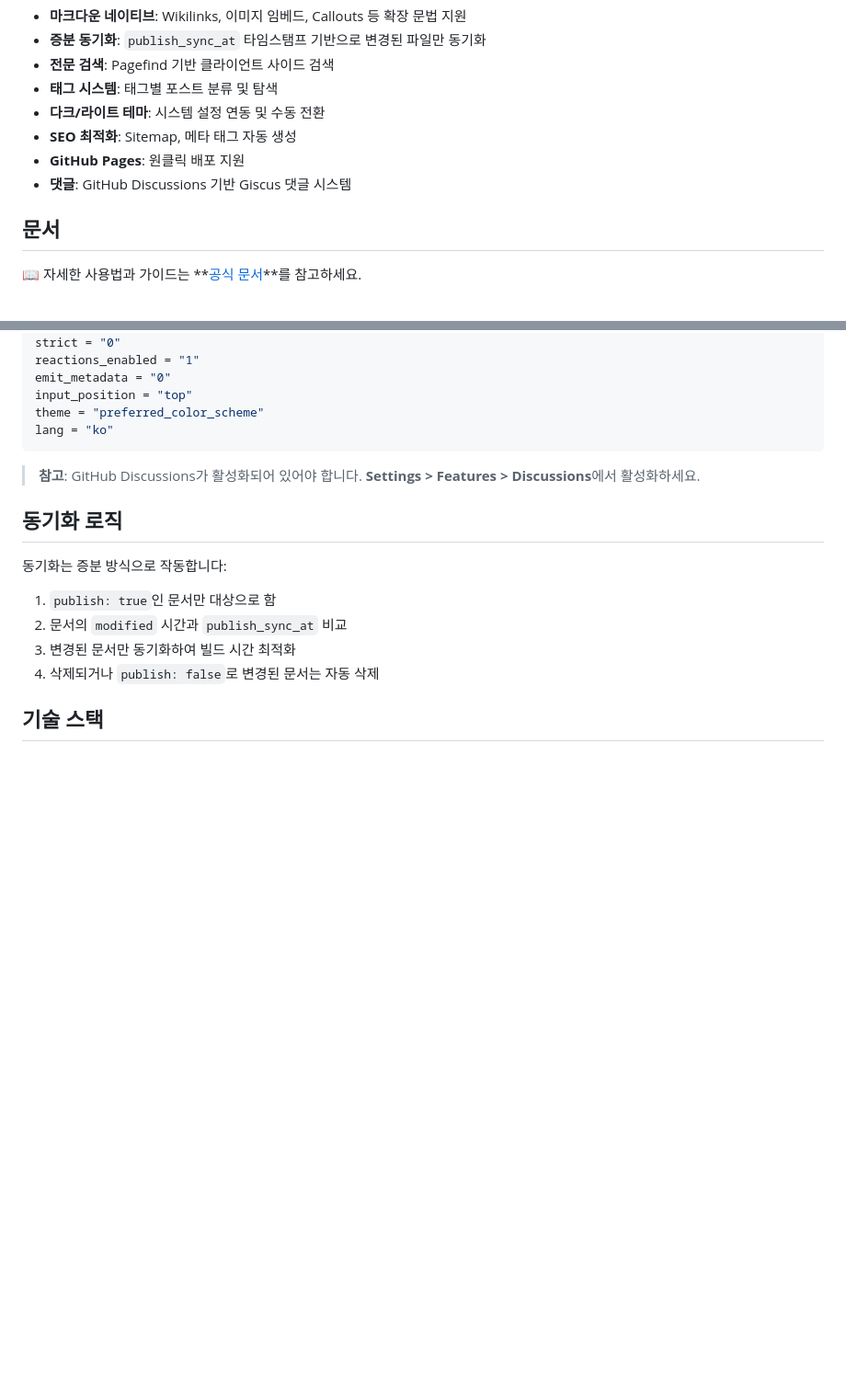
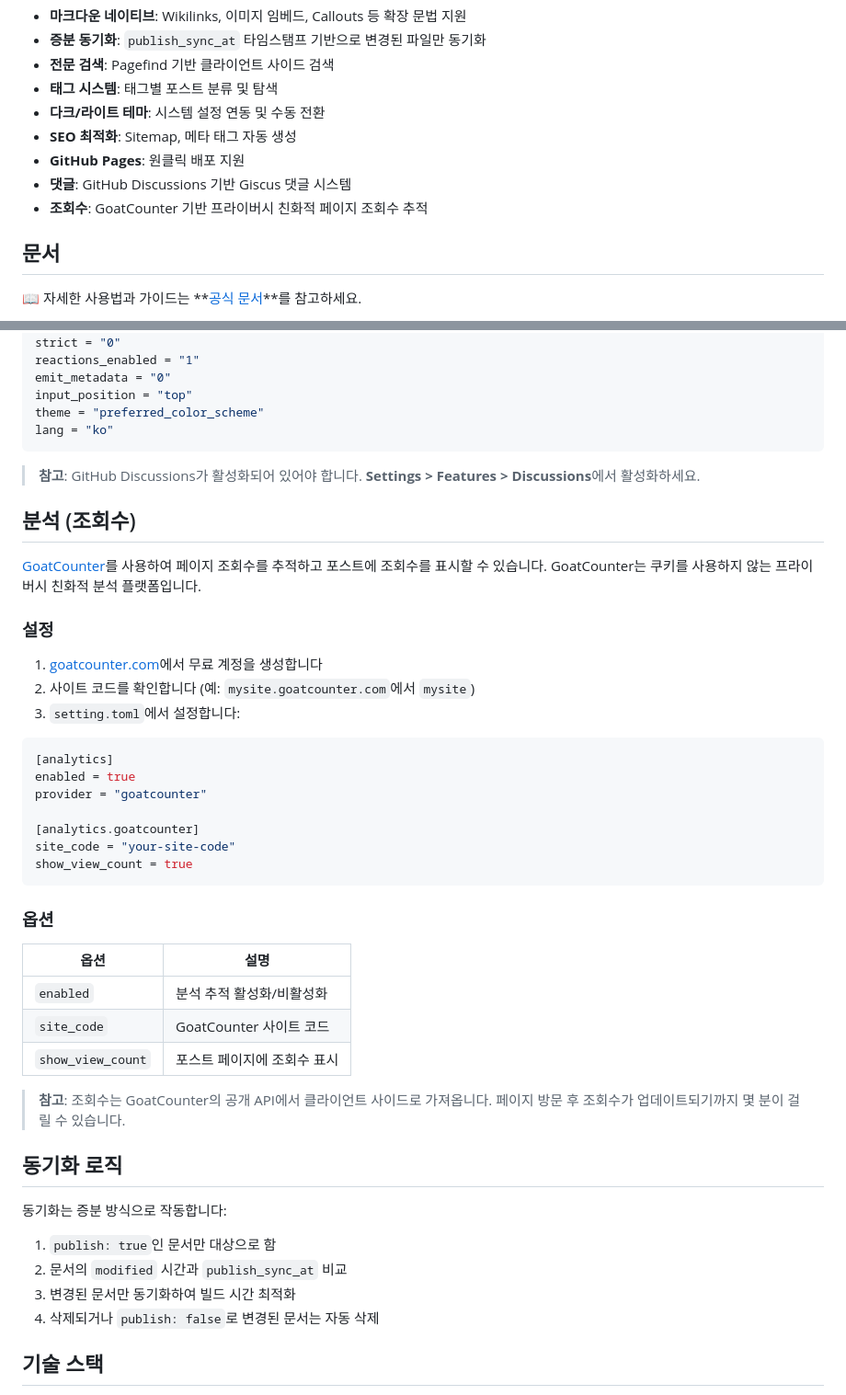
Before and after one commit to 7loro/7loro.github.io, a Markdown page: README.ko.md, 2 parts joined by grey strips. Shown at 92% size. Rendered like a GitHub page; blank space fills up the shorter version.

Commit message:
docs: add GoatCounter analytics configuration guide

````diff
--- a/README.ko.md
+++ b/README.ko.md
@@ -35,6 +35,7 @@
 - **SEO 최적화**: Sitemap, 메타 태그 자동 생성
 - **GitHub Pages**: 원클릭 배포 지원
 - **댓글**: GitHub Discussions 기반 Giscus 댓글 시스템
+- **조회수**: GoatCounter 기반 프라이버시 친화적 페이지 조회수 추적
 
 ## 문서
 
@@ -248,6 +249,36 @@ lang = "ko"
 
 > **참고**: GitHub Discussions가 활성화되어 있어야 합니다. **Settings > Features > Discussions**에서 활성화하세요.
 
+## 분석 (조회수)
+
+[GoatCounter](https://goatcounter.com)를 사용하여 페이지 조회수를 추적하고 포스트에 조회수를 표시할 수 있습니다. GoatCounter는 쿠키를 사용하지 않는 프라이버시 친화적 분석 플랫폼입니다.
+
+### 설정
+
+1. [goatcounter.com](https://goatcounter.com)에서 무료 계정을 생성합니다
+2. 사이트 코드를 확인합니다 (예: `mysite.goatcounter.com`에서 `mysite`)
+3. `setting.toml`에서 설정합니다:
+
+```toml
+[analytics]
+enabled = true
+provider = "goatcounter"
+
+[analytics.goatcounter]
+site_code = "your-site-code"
+show_view_count = true
+```
+
+### 옵션
+
+| 옵션 | 설명 |
+|------|------|
+| `enabled` | 분석 추적 활성화/비활성화 |
+| `site_code` | GoatCounter 사이트 코드 |
+| `show_view_count` | 포스트 페이지에 조회수 표시 |
+
+> **참고**: 조회수는 GoatCounter의 공개 API에서 클라이언트 사이드로 가져옵니다. 페이지 방문 후 조회수가 업데이트되기까지 몇 분이 걸릴 수 있습니다.
+
 ## 동기화 로직
 
 동기화는 증분 방식으로 작동합니다:
````
Also changed, not shown: README.md (+31 -0 lines).
